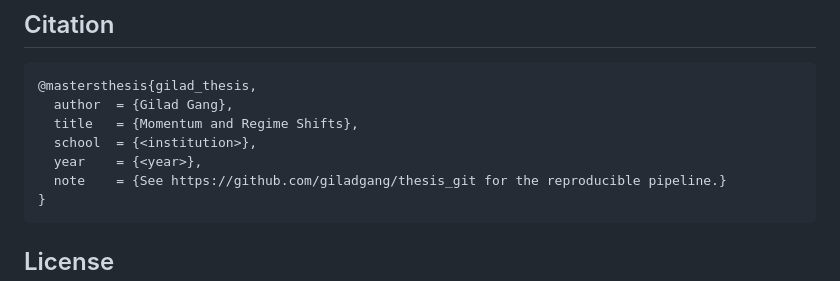
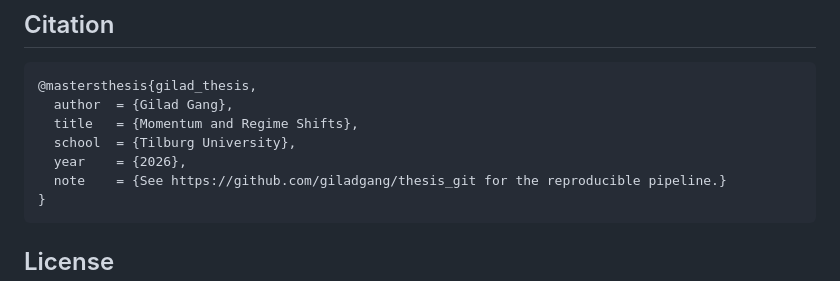
Before and after one commit to giladgang/momentum_regime, a Markdown page: README.md, the part around the change. Drawn GitHub-style.

Commit message:
README: fill in Tilburg University + 2026 in citation block
License left as "all rights reserved" pending user decision (MIT
recommended for academic visibility but not yet picked).

Co-Authored-By: Claude Opus 4.7 (1M context) <noreply@anthropic.com>

````diff
--- a/README.md
+++ b/README.md
@@ -126,8 +126,8 @@ The LaTeX build also runs on every push via [.github/workflows/latex.yml](.githu
 @mastersthesis{gilad_thesis,
   author  = {Gilad Gang},
   title   = {Momentum and Regime Shifts},
-  school  = {<institution>},
-  year    = {<year>},
+  school  = {Tilburg University},
+  year    = {2026},
   note    = {See https://github.com/giladgang/thesis_git for the reproducible pipeline.}
 }
 ```
````
